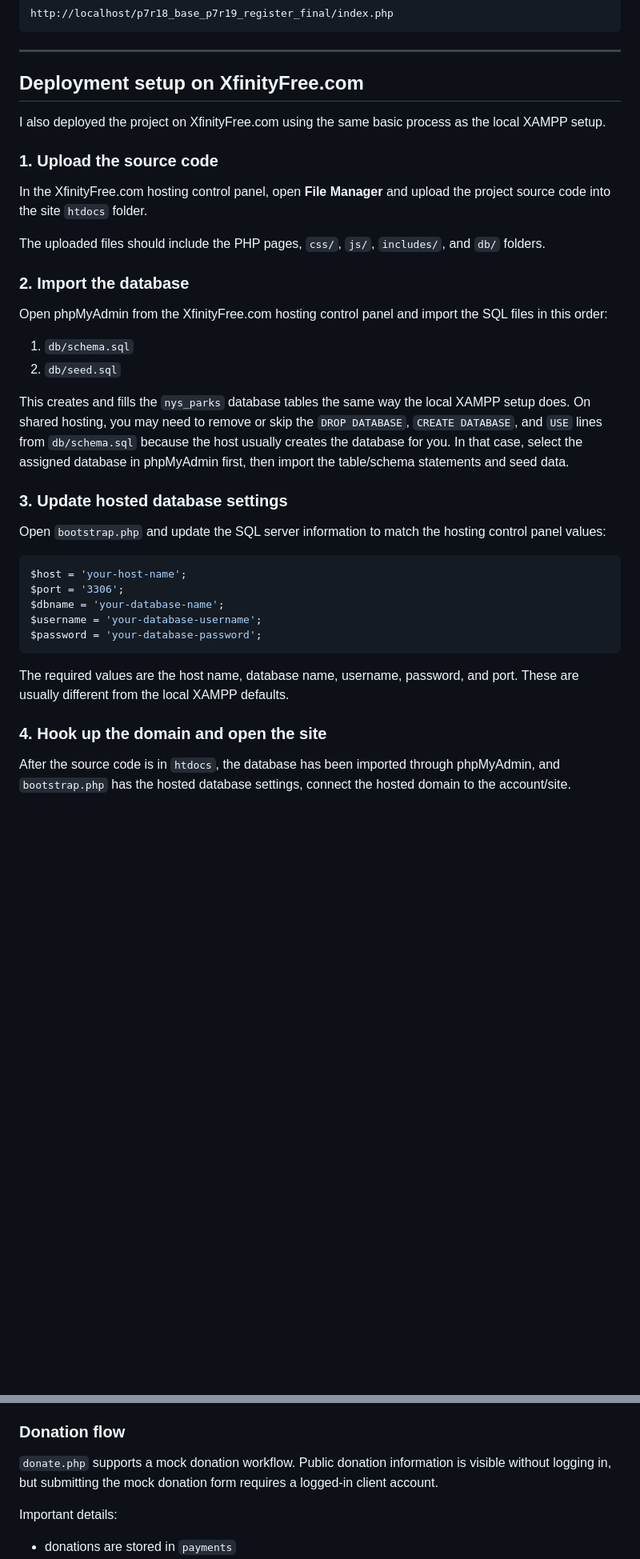
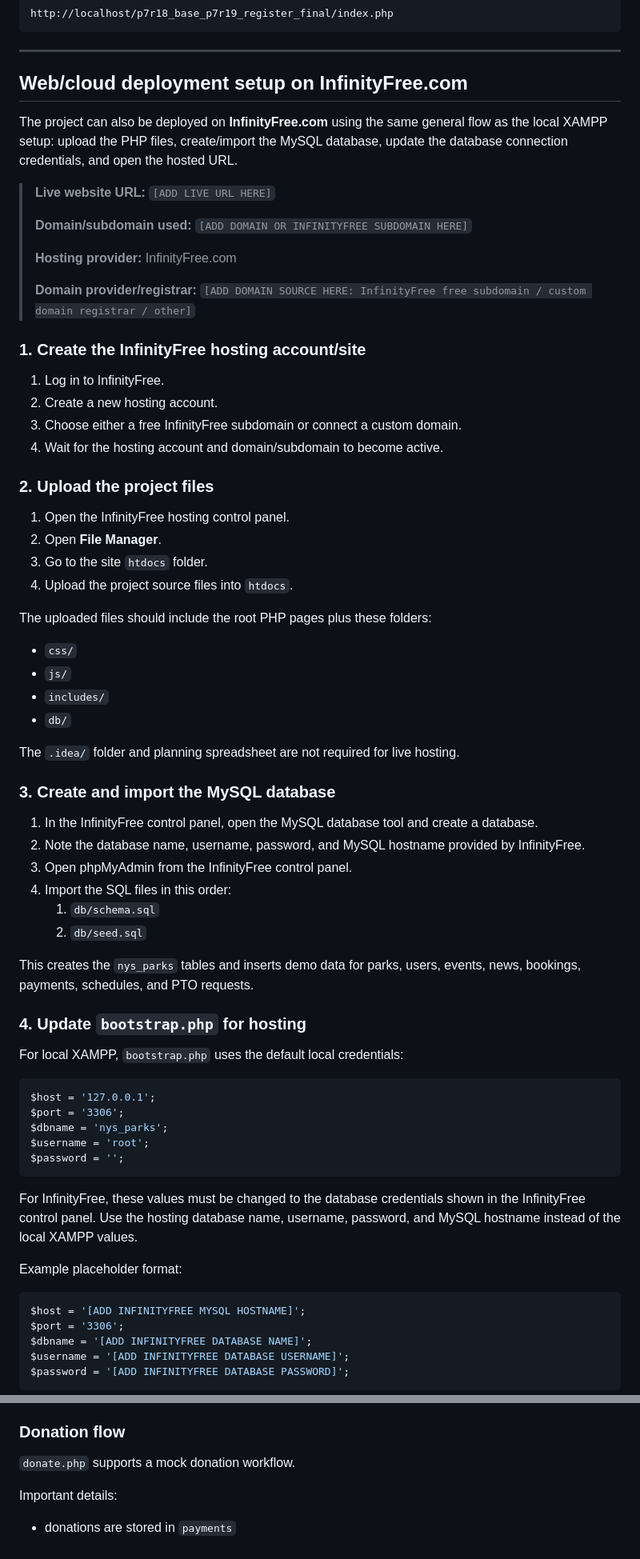
Before and after one commit to Dshami120/CS5910_sys_NYSParks, a Markdown page: README.md, 2 parts joined by grey strips. Shown at 80% size. Drawn GitHub-style; blank space fills up the shorter version.

````diff
--- a/README.md
+++ b/README.md
@@ -235,40 +232,73 @@ http://localhost/p7r18_base_p7r19_register_final/index.php
 
 ---
 
-## Deployment setup on XfinityFree.com
+## Web/cloud deployment setup on InfinityFree.com
 
-I also deployed the project on XfinityFree.com using the same basic process as the local XAMPP setup.
+The project can also be deployed on **InfinityFree.com** using the same general flow as the local XAMPP setup: upload the PHP files, create/import the MySQL database, update the database connection credentials, and open the hosted URL.
 
-### 1. Upload the source code
+> **Live website URL:** `[ADD LIVE URL HERE]`
+>
+> **Domain/subdomain used:** `[ADD DOMAIN OR INFINITYFREE SUBDOMAIN HERE]`
+>
+> **Hosting provider:** InfinityFree.com
+>
+> **Domain provider/registrar:** `[ADD DOMAIN SOURCE HERE: InfinityFree free subdomain / custom domain registrar / other]`
 
-In the XfinityFree.com hosting control panel, open **File Manager** and upload the project source code into the site `htdocs` folder.
+### 1. Create the InfinityFree hosting account/site
 
-The uploaded files should include the PHP pages, `css/`, `js/`, `includes/`, and `db/` folders.
+1. Log in to InfinityFree.
+2. Create a new hosting account.
+3. Choose either a free InfinityFree subdomain or connect a custom domain.
+4. Wait for the hosting account and domain/subdomain to become active.
 
-### 2. Import the database
+### 2. Upload the project files
 
-Open phpMyAdmin from the XfinityFree.com hosting control panel and import the SQL files in this order:
+1. Open the InfinityFree hosting control panel.
+2. Open **File Manager**.
+3. Go to the site `htdocs` folder.
+4. Upload the project source files into `htdocs`.
 
-1. `db/schema.sql`
-2. `db/seed.sql`
+The uploaded files should include the root PHP pages plus these folders:
 
-This creates and fills the `nys_parks` database tables the same way the local XAMPP setup does. On shared hosting, you may need to remove or skip the `DROP DATABASE`, `CREATE DATABASE`, and `USE` lines from `db/schema.sql` because the host usually creates the database for you. In that case, select the assigned database in phpMyAdmin first, then import the table/schema statements and seed data.
+- `css/`
+- `js/`
+- `includes/`
+- `db/`
 
-### 3. Update hosted database settings
+The `.idea/` folder and planning spreadsheet are not required for live hosting.
 
-Open `bootstrap.php` and update the SQL server information to match the hosting control panel values:
+### 3. Create and import the MySQL database
+
+1. In the InfinityFree control panel, open the MySQL database tool and create a database.
+2. Note the database name, username, password, and MySQL hostname provided by InfinityFree.
+3. Open phpMyAdmin from the InfinityFree control panel.
+4. Import the SQL files in this order:
+   1. `db/schema.sql`
+   2. `db/seed.sql`
+
+This creates the `nys_parks` tables and inserts demo data for parks, users, events, news, bookings, payments, schedules, and PTO requests.
+
+### 4. Update `bootstrap.php` for hosting
+
+For local XAMPP, `bootstrap.php` uses the default local credentials:
 
 ```php
-$host = 'your-host-name';
+$host = '127.0.0.1';
 $port = '3306';
-$dbname = 'your-database-name';
-$username = 'your-database-username';
-$password = 'your-database-password';
+$dbname = 'nys_parks';
+$username = 'root';
+$password = '';
 ```
 
-The required values are the host name, database name, username, password, and port. These are usually different from the local XAMPP defaults.
+For InfinityFree, these values must be changed to the database credentials shown in the InfinityFree control panel. Use the hosting database name, username, password, and MySQL hostname instead of the local XAMPP values.
 
-### 4. Hook up the domain and open the site
+Example placeholder format:
 
-After the source code is in `htdocs`, the database has been imported through phpMyAdmin, and `bootstrap.php` has the hosted database settings, connect the hosted domain to the account/site.
+```php
+$host = '[ADD INFINITYFREE MYSQL HOSTNAME]';
+$port = '3306';
+$dbname = '[ADD INFINITYFREE DATABASE NAME]';
+$username = '[ADD INFINITYFREE DATABASE USERNAME]';
+$password = '[ADD INFINITYFREE DATABASE PASSWORD]';
+```
 
@@ -473,7 +527,7 @@ This was kept simple so the FAQ can be edited directly in the page. A future ver
 
 ### Donation flow
 
-`donate.php` supports a mock donation workflow. Public donation information is visible without logging in, but submitting the mock donation form requires a logged-in client account.
+`donate.php` supports a mock donation workflow.
 
 Important details:
 
````
Also changed, not shown: other parts of README.md (+45 -28 lines).
